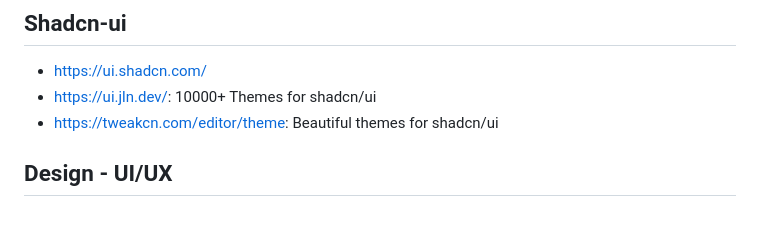
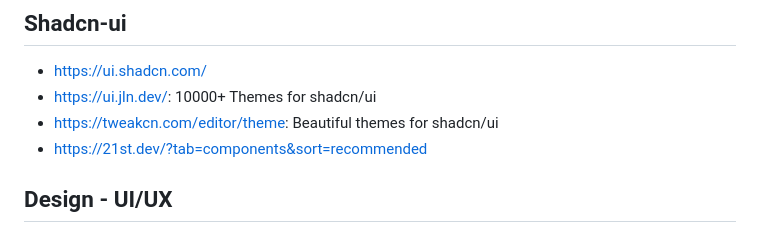
Before and after one commit to benoitgrasset/miscellaneous, a Markdown page: ressources/README.md, the part around the change. Rendered like a GitHub page.

```diff
--- a/ressources/README.md
+++ b/ressources/README.md
@@ -70,6 +70,7 @@
 - https://ui.shadcn.com/
 - https://ui.jln.dev/: 10000+ Themes for shadcn/ui
 - https://tweakcn.com/editor/theme: Beautiful themes for shadcn/ui
+- https://21st.dev/?tab=components&sort=recommended
 
 ## Design - UI/UX
 
```
